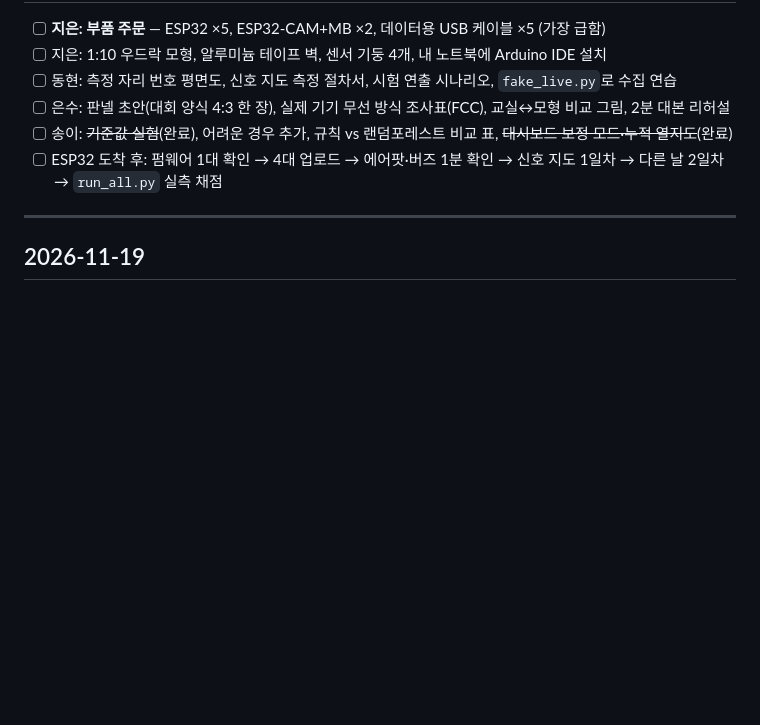
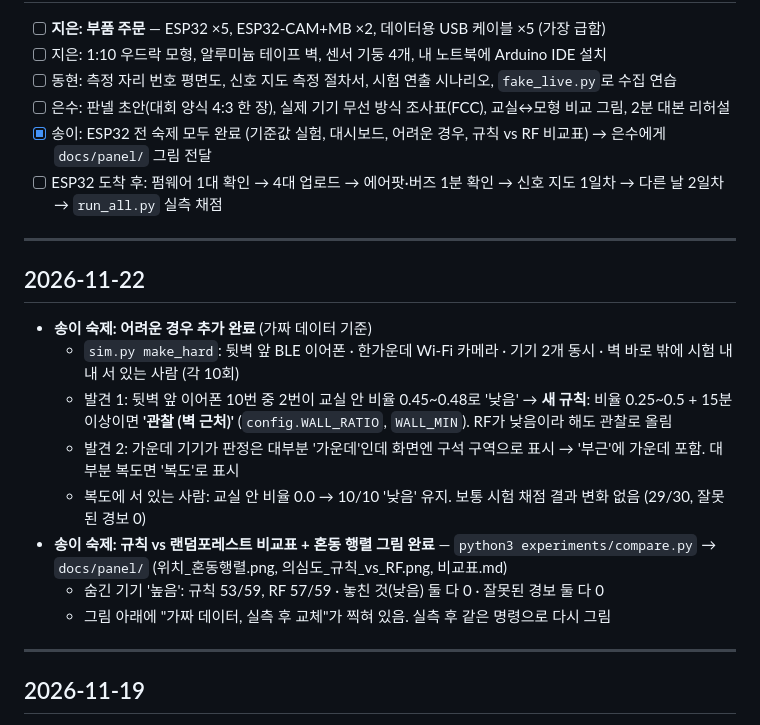
Before and after one commit to wsongi3412/smartIT, a Markdown page: docs/진행기록.md, the part around one of its changes. GitHub-like rendering; blank space fills up the shorter version.

```diff
--- a/docs/진행기록.md
+++ b/docs/진행기록.md
@@ -10,8 +10,21 @@
 - [ ] 지은: 1:10 우드락 모형, 알루미늄 테이프 벽, 센서 기둥 4개, 내 노트북에 Arduino IDE 설치
 - [ ] 동현: 측정 자리 번호 평면도, 신호 지도 측정 절차서, 시험 연출 시나리오, `fake_live.py`로 수집 연습
 - [ ] 은수: 판넬 초안(대회 양식 4:3 한 장), 실제 기기 무선 방식 조사표(FCC), 교실↔모형 비교 그림, 2분 대본 리허설
-- [ ] 송이: ~~기준값 실험~~(완료), 어려운 경우 추가, 규칙 vs 랜덤포레스트 비교 표, ~~대시보드 보정 모드·누적 열지도~~(완료)
+- [x] 송이: ESP32 전 숙제 모두 완료 (기준값 실험, 대시보드, 어려운 경우, 규칙 vs RF 비교표) → 은수에게 `docs/panel/` 그림 전달
 - [ ] ESP32 도착 후: 펌웨어 1대 확인 → 4대 업로드 → 에어팟·버즈 1분 확인 → 신호 지도 1일차 → 다른 날 2일차 → `run_all.py` 실측 채점
+
+---
+
+## 2026-11-22
+
+- **송이 숙제: 어려운 경우 추가 완료** (가짜 데이터 기준)
+  - `sim.py make_hard`: 뒷벽 앞 BLE 이어폰 · 한가운데 Wi-Fi 카메라 · 기기 2개 동시 · 벽 바로 밖에 시험 내내 서 있는 사람 (각 10회)
+  - 발견 1: 뒷벽 앞 이어폰 10번 중 2번이 교실 안 비율 0.45~0.48로 '낮음' → **새 규칙**: 비율 0.25~0.5 + 15분 이상이면 **'관찰 (벽 근처)'** (`config.WALL_RATIO`, `WALL_MIN`). RF가 낮음이라 해도 관찰로 올림
+  - 발견 2: 가운데 기기가 판정은 대부분 '가운데'인데 화면엔 구석 구역으로 표시 → '부근'에 가운데 포함. 대부분 복도면 '복도'로 표시
+  - 복도에 서 있는 사람: 교실 안 비율 0.0 → 10/10 '낮음' 유지. 보통 시험 채점 결과 변화 없음 (29/30, 잘못된 경보 0)
+- **송이 숙제: 규칙 vs 랜덤포레스트 비교표 + 혼동 행렬 그림 완료** — `python3 experiments/compare.py` → `docs/panel/` (위치_혼동행렬.png, 의심도_규칙_vs_RF.png, 비교표.md)
+  - 숨긴 기기 '높음': 규칙 53/59, RF 57/59 · 놓친 것(낮음) 둘 다 0 · 잘못된 경보 둘 다 0
+  - 그림 아래에 "가짜 데이터, 실측 후 교체"가 찍혀 있음. 실측 후 같은 명령으로 다시 그림
 
 ---
 
```
Also changed, not shown: other parts of docs/진행기록.md (+1 -1 lines), CLAUDE.md (+2 -1 lines), README.md (+18 -0 lines), docs/panel/비교표.md (added, +35 -0 lines), docs/panel/위치_혼동행렬.png (added), docs/panel/의심도_규칙_vs_RF.png (added), 4 other files.
